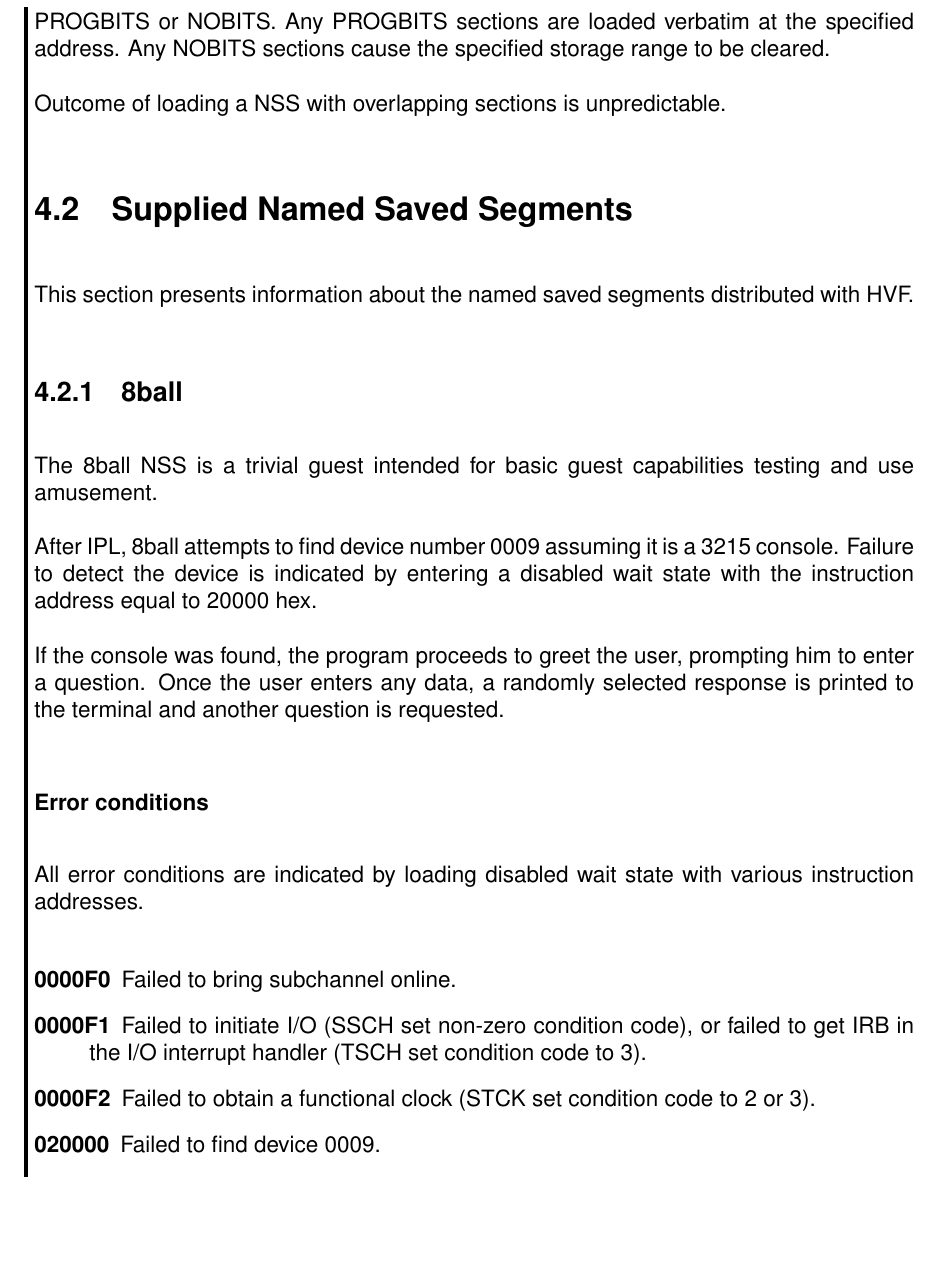
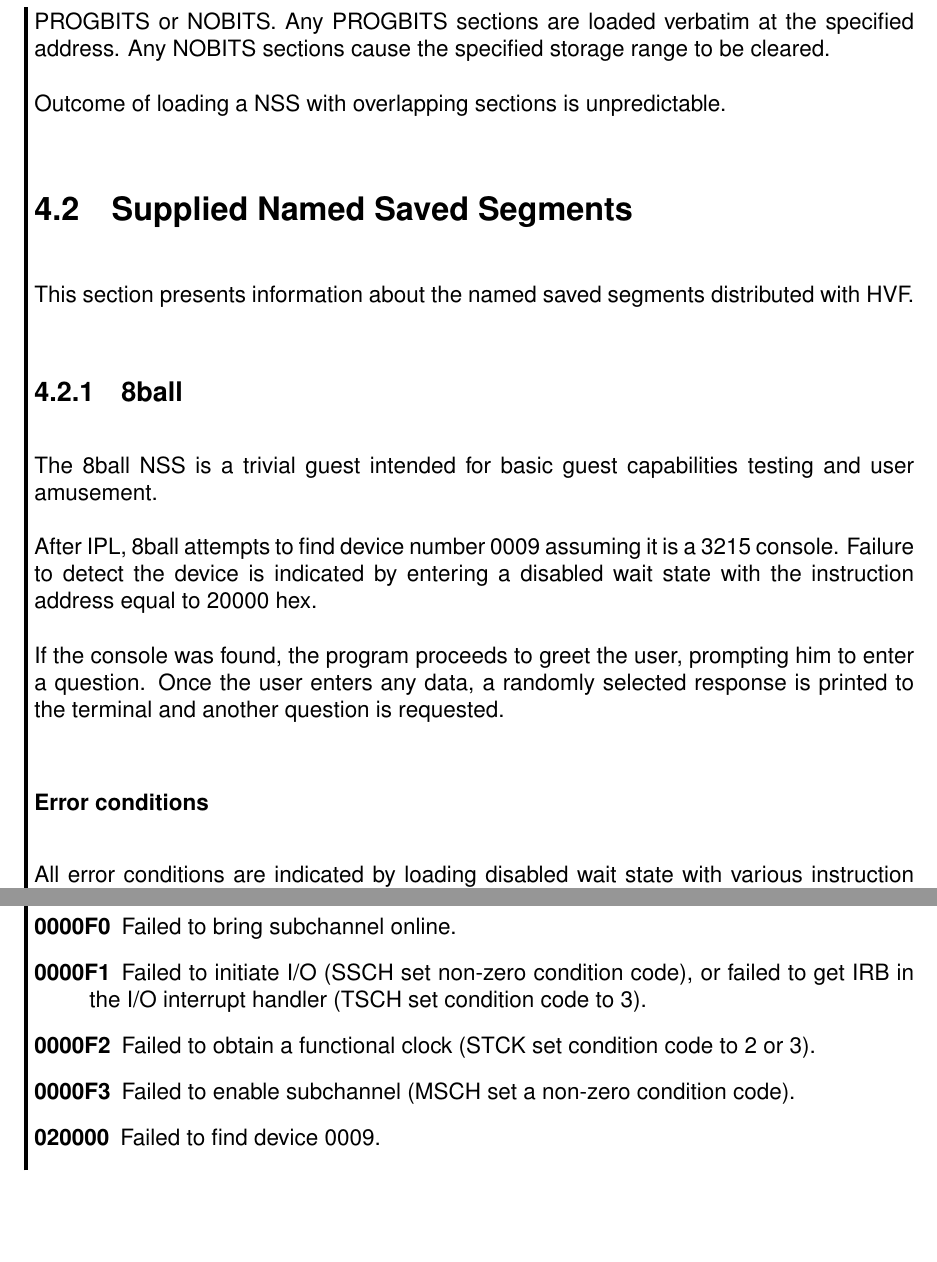
Before and after one commit to jeffpc/hvf, a LaTeX book (doc/manual/manual.tex, which reads doc/manual/nss-8ball.tex): part of page 16 of 28 before the commit and two parts of page 16 of 28 after it, the two joined at a grey line, cut so that both start at the same text, the shorter picture padded with empty space. Compiled offline with pdfLaTeX.

Commit message:
8ball: added a special disable wait code for MSCH failing
Signed-off-by: Josef 'Jeff' Sipek <jeffpc@josefsipek.net>

```diff
--- a/doc/manual/nss-8ball.tex
+++ b/doc/manual/nss-8ball.tex
@@ -1,6 +1,6 @@
 \subsection{8ball}
 The 8ball NSS is a trivial guest intended for basic guest capabilities
-testing and use amusement.
+testing and user amusement.
 
 After IPL, 8ball attempts to find device number \mbox{0009} assuming it is a
 3215 console.  Failure to detect the device is indicated by entering a
@@ -21,5 +21,6 @@ various instruction addresses.
 	code to 3).
 \item[0000F2] Failed to obtain a functional clock (STCK set condition code to
 	2 or 3).
+\item[0000F3] Failed to enable subchannel (MSCH set a non-zero condition code).
 \item[020000] Failed to find device 0009.
 \end{description}
```
Also changed, not shown: 1 other file.
